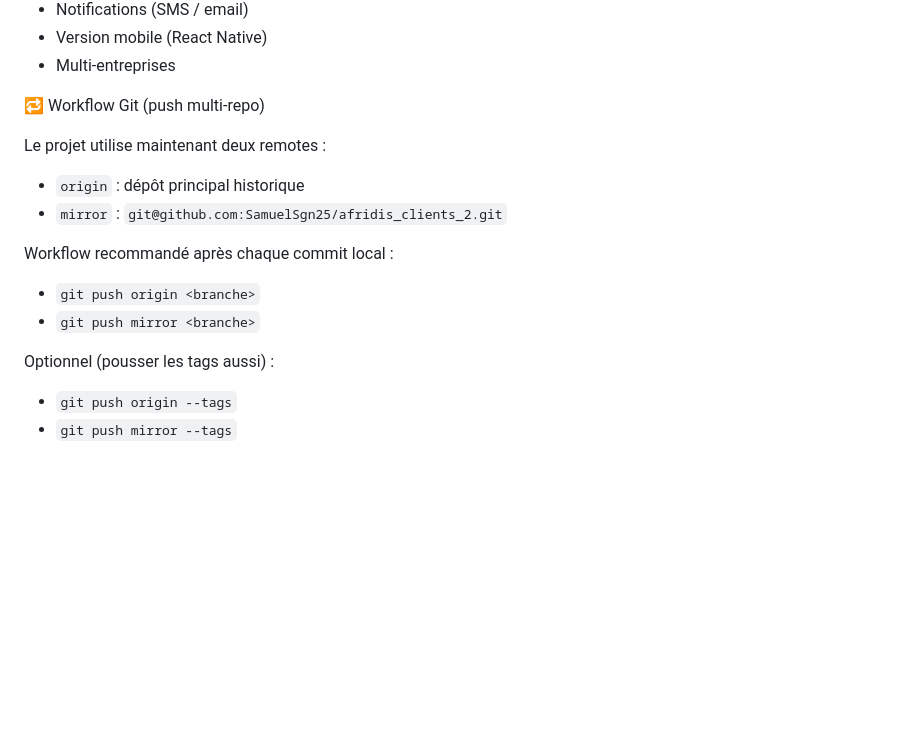
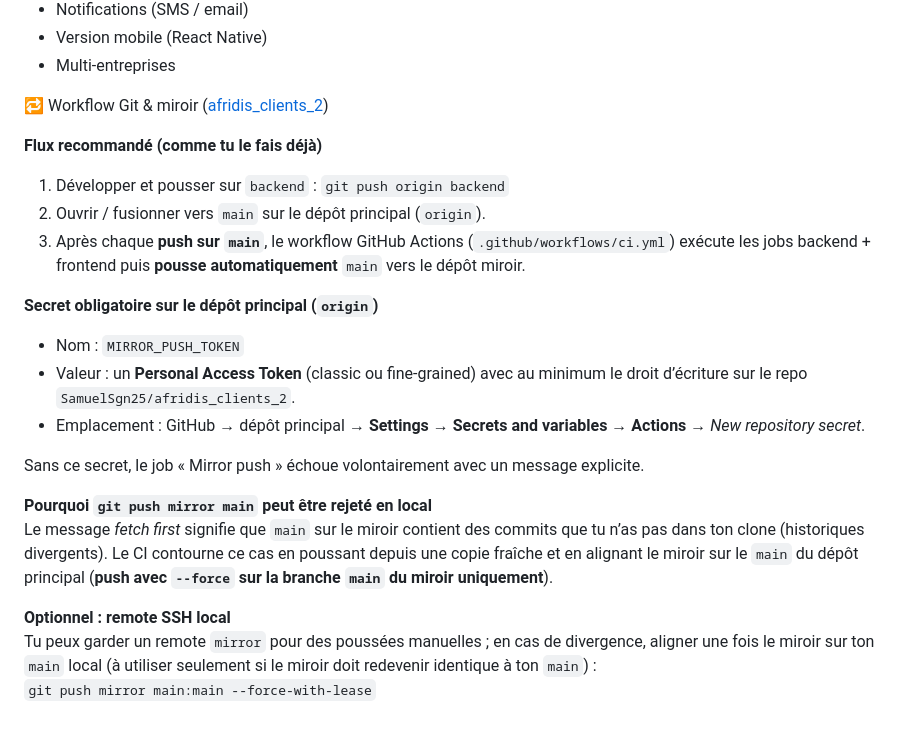
Before and after one commit to yamdev07/afridis_clients, a Markdown page: README.md, the part around the change. Rendered like a GitHub page; blank space fills up the shorter version.

Commit message:
Add modifications on README

```diff
--- a/README.md
+++ b/README.md
@@ -139,16 +139,23 @@ ClientFlow est conçu pour évoluer vers :
 - Version mobile (React Native)
 - Multi-entreprises
 
-🔁 Workflow Git (push multi-repo)
+🔁 Workflow Git & miroir ([afridis_clients_2](https://github.com/SamuelSgn25/afridis_clients_2))
 
-Le projet utilise maintenant deux remotes :
-- `origin` : dépôt principal historique
-- `mirror` : `git@github.com:SamuelSgn25/afridis_clients_2.git`
+**Flux recommandé (comme tu le fais déjà)**
+1. Développer et pousser sur `backend` : `git push origin backend`
+2. Ouvrir / fusionner vers `main` sur le dépôt principal (`origin`).
+3. Après chaque **push sur `main`**, le workflow GitHub Actions (`.github/workflows/ci.yml`) exécute les jobs backend + frontend puis **pousse automatiquement** `main` vers le dépôt miroir.
 
-Workflow recommandé après chaque commit local :
-- `git push origin <branche>`
-- `git push mirror <branche>`
+**Secret obligatoire sur le dépôt principal (`origin`)**
+- Nom : `MIRROR_PUSH_TOKEN`
+- Valeur : un **Personal Access Token** (classic ou fine-grained) avec au minimum le droit d’écriture sur le repo `SamuelSgn25/afridis_clients_2`.
+- Emplacement : GitHub → dépôt principal → **Settings** → **Secrets and variables** → **Actions** → *New repository secret*.
 
-Optionnel (pousser les tags aussi) :
-- `git push origin --tags`
-- `git push mirror --tags`
+Sans ce secret, le job « Mirror push » échoue volontairement avec un message explicite.
+
+**Pourquoi `git push mirror main` peut être rejeté en local**
+Le message *fetch first* signifie que `main` sur le miroir contient des commits que tu n’as pas dans ton clone (historiques divergents). Le CI contourne ce cas en poussant depuis une copie fraîche et en alignant le miroir sur le `main` du dépôt principal (**push avec `--force` sur la branche `main` du miroir uniquement**).
+
+**Optionnel : remote SSH local**
+Tu peux garder un remote `mirror` pour des poussées manuelles ; en cas de divergence, aligner une fois le miroir sur ton `main` local (à utiliser seulement si le miroir doit redevenir identique à ton `main`) :
+`git push mirror main:main --force-with-lease`
```
